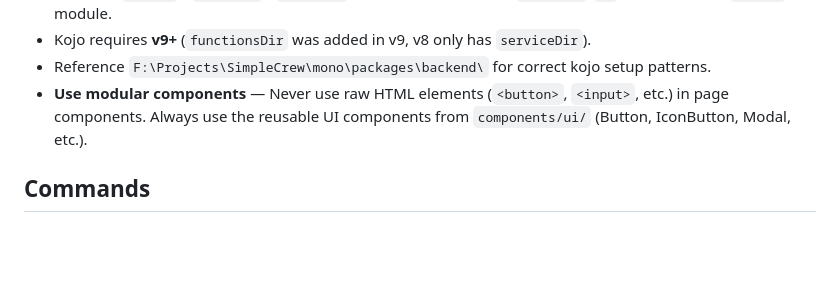
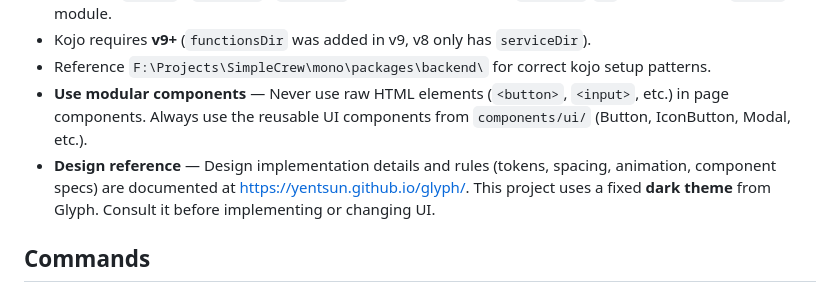
Before and after one commit to yentsun/photo-quest, a Markdown page: AGENTS.md, the part around the change. GitHub-like rendering; blank space fills up the shorter version.

```diff
--- a/AGENTS.md
+++ b/AGENTS.md
@@ -12,6 +12,7 @@ This file provides guidance to coding agents when working with code in this repo
 - Kojo requires **v9+** (`functionsDir` was added in v9, v8 only has `serviceDir`).
 - Reference `F:\Projects\SimpleCrew\mono\packages\backend\` for correct kojo setup patterns.
 - **Use modular components** — Never use raw HTML elements (`<button>`, `<input>`, etc.) in page components. Always use the reusable UI components from `components/ui/` (Button, IconButton, Modal, etc.).
+- **Design reference** — Design implementation details and rules (tokens, spacing, animation, component specs) are documented at https://yentsun.github.io/glyph/. This project uses a fixed **dark theme** from Glyph. Consult it before implementing or changing UI.
 
 ## Commands
 
```
Also changed, not shown: README.md (+4 -0 lines).
